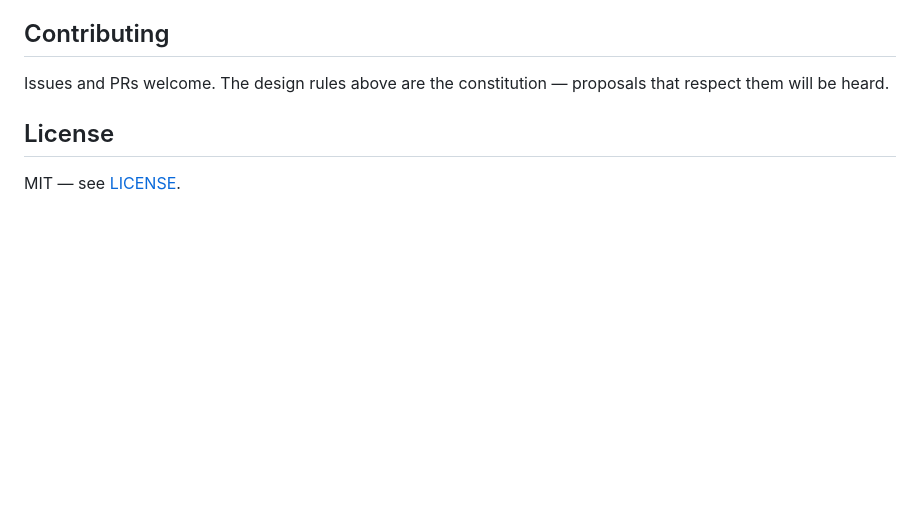
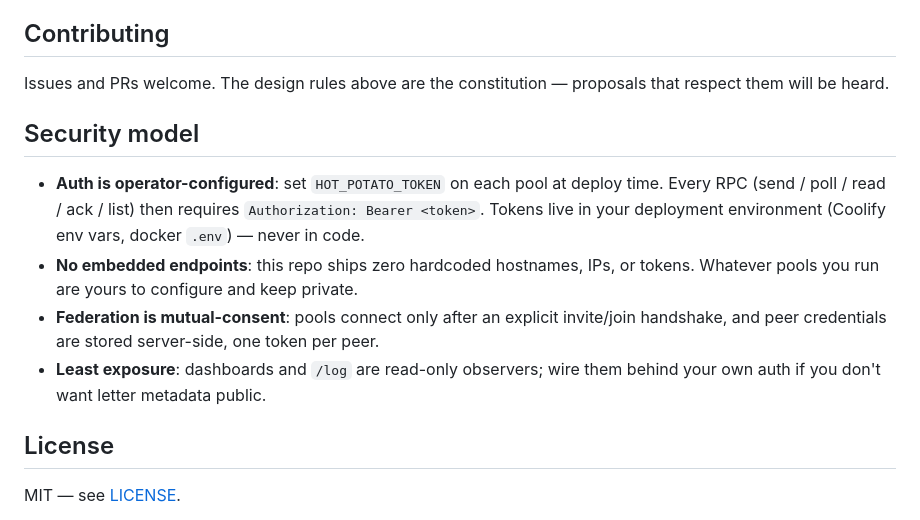
Before and after one commit to kanekoshoyu/hot-potato, a Markdown page: README.md, the part around the change. GitHub-like rendering; blank space fills up the shorter version.

Commit message:
docs: explicit security model — operator-configured tokens, zero embedded endpoints, mutual-consent federation

```diff
--- a/README.md
+++ b/README.md
@@ -374,6 +374,18 @@ Three things teach an agent everything: **`rpc.discover`** (the bus describes it
 
 Issues and PRs welcome. The design rules above are the constitution — proposals that respect them will be heard.
 
+## Security model
+
+- **Auth is operator-configured**: set `HOT_POTATO_TOKEN` on each pool at deploy time.
+  Every RPC (send / poll / read / ack / list) then requires `Authorization: Bearer <token>`.
+  Tokens live in your deployment environment (Coolify env vars, docker `.env`) — never in code.
+- **No embedded endpoints**: this repo ships zero hardcoded hostnames, IPs, or tokens.
+  Whatever pools you run are yours to configure and keep private.
+- **Federation is mutual-consent**: pools connect only after an explicit invite/join
+  handshake, and peer credentials are stored server-side, one token per peer.
+- **Least exposure**: dashboards and `/log` are read-only observers; wire them behind
+  your own auth if you don't want letter metadata public.
+
 ## License
 
 MIT — see [LICENSE](LICENSE).
```
